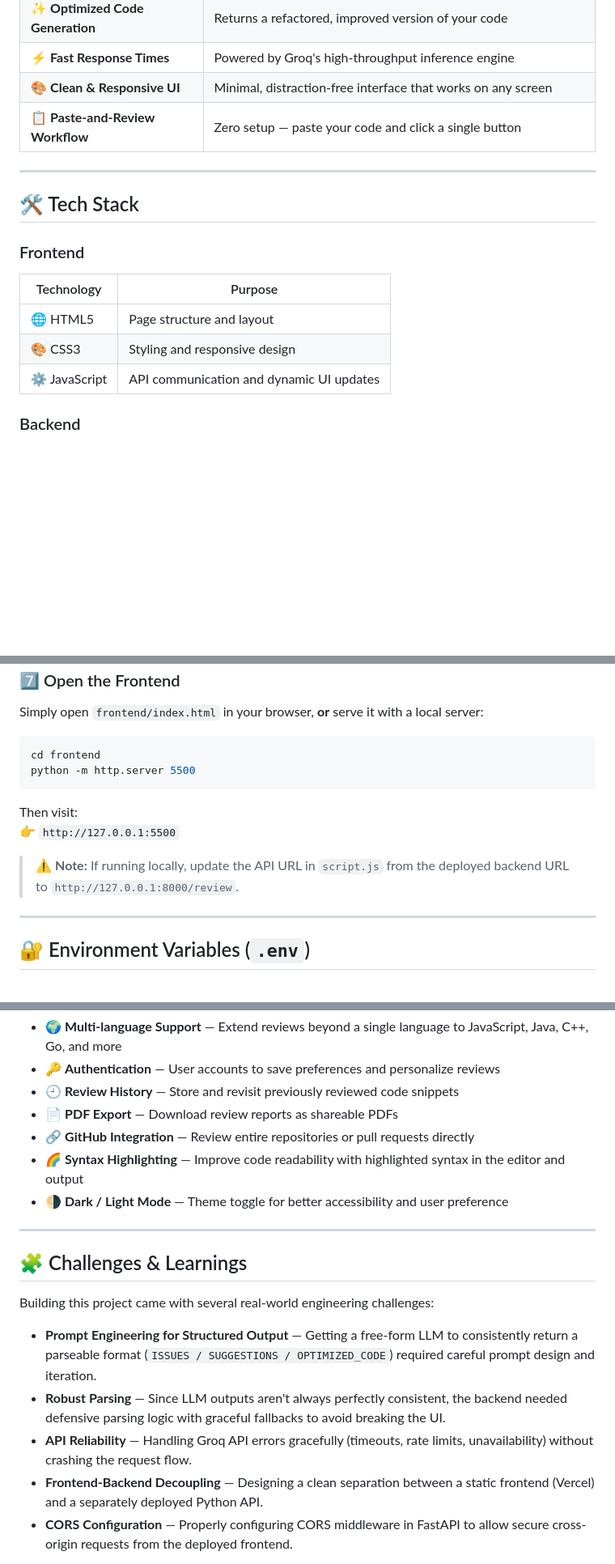
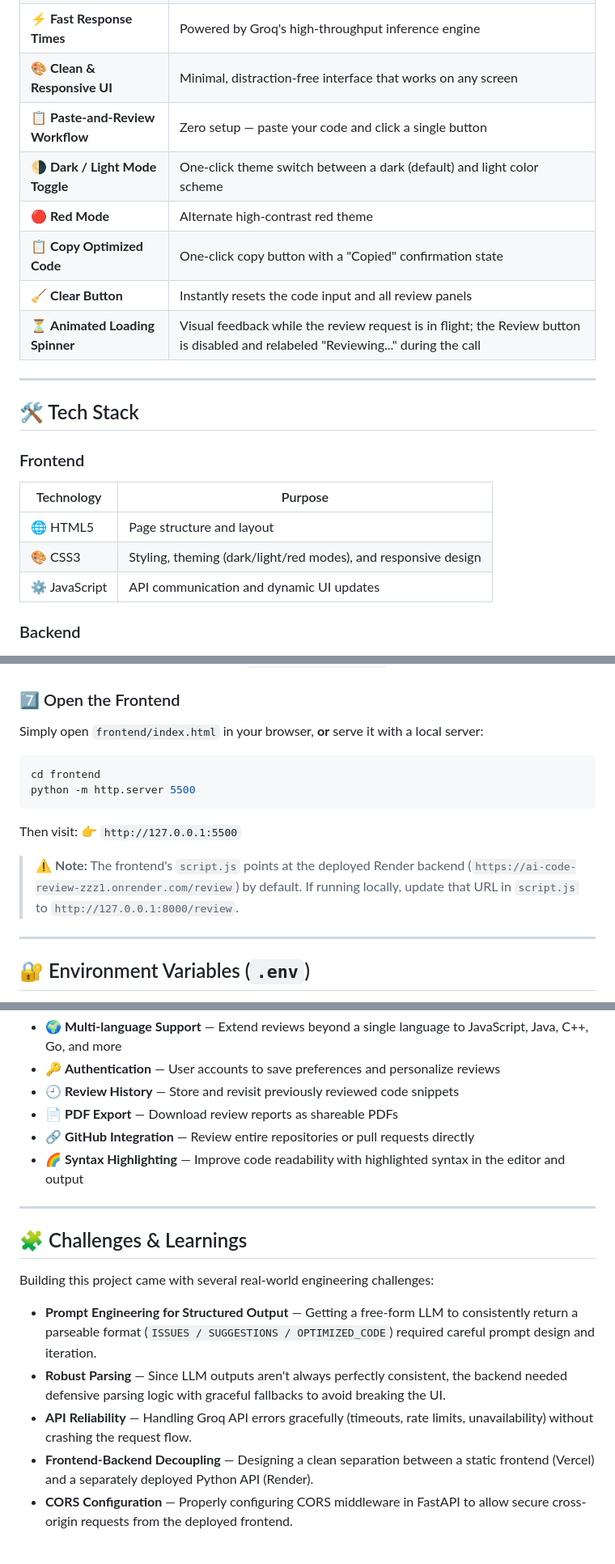
Before and after one commit to Prabhav77777/AI-Code-Review, a Markdown page: README.md, 3 parts joined by grey strips. Shown at 81% size. GitHub-like rendering; blank space fills up the shorter version.

```diff
--- a/README.md
+++ b/README.md
@@ -50,6 +51,11 @@ Under the hood, the app sends your code to **Llama 3.3 70B Versatile** via the b
 | ⚡ **Fast Response Times** | Powered by Groq's high-throughput inference engine |
 | 🎨 **Clean & Responsive UI** | Minimal, distraction-free interface that works on any screen |
 | 📋 **Paste-and-Review Workflow** | Zero setup — paste your code and click a single button |
+| 🌗 **Dark / Light Mode Toggle** | One-click theme switch between a dark (default) and light color scheme |
+| 🔴 **Red Mode** | Alternate high-contrast red theme |
+| 📋 **Copy Optimized Code** | One-click copy button with a "Copied" confirmation state |
+| 🧹 **Clear Button** | Instantly resets the code input and all review panels |
+| ⏳ **Animated Loading Spinner** | Visual feedback while the review request is in flight; the Review button is disabled and relabeled "Reviewing..." during the call |
 
 ---
 
@@ -60,7 +66,7 @@ Under the hood, the app sends your code to **Llama 3.3 70B Versatile** via the b
 | Technology | Purpose |
 |---|---|
 | 🌐 HTML5 | Page structure and layout |
-| 🎨 CSS3 | Styling and responsive design |
+| 🎨 CSS3 | Styling, theming (dark/light/red modes), and responsive design |
 | ⚙️ JavaScript | API communication and dynamic UI updates |
 
 ### Backend
@@ -195,7 +202,7 @@ python -m http.server 5500
 Then visit:
 👉 `http://127.0.0.1:5500`
 
-> ⚠️ **Note:** If running locally, update the API URL in `script.js` from the deployed backend URL to `http://127.0.0.1:8000/review`.
+> ⚠️ **Note:** The frontend's `script.js` points at the deployed Render backend (`https://ai-code-review-zzz1.onrender.com/review`) by default. If running locally, update that URL in `script.js` to `http://127.0.0.1:8000/review`.
 
 ---
 
@@ -314,7 +319,6 @@ AI-Code-Review/
 - 📄 **PDF Export** — Download review reports as shareable PDFs
 - 🔗 **GitHub Integration** — Review entire repositories or pull requests directly
 - 🌈 **Syntax Highlighting** — Improve code readability with highlighted syntax in the editor and output
-- 🌗 **Dark / Light Mode** — Theme toggle for better accessibility and user preference
 
 ---
 
@@ -325,7 +329,7 @@ Building this project came with several real-world engineering challenges:
 - **Prompt Engineering for Structured Output** — Getting a free-form LLM to consistently return a parseable format (`ISSUES / SUGGESTIONS / OPTIMIZED_CODE`) required careful prompt design and iteration.
 - **Robust Parsing** — Since LLM outputs aren't always perfectly consistent, the backend needed defensive parsing logic with graceful fallbacks to avoid breaking the UI.
 - **API Reliability** — Handling Groq API errors gracefully (timeouts, rate limits, unavailability) without crashing the request flow.
-- **Frontend-Backend Decoupling** — Designing a clean separation between a static frontend (Vercel) and a separately deployed Python API.
+- **Frontend-Backend Decoupling** — Designing a clean separation between a static frontend (Vercel) and a separately deployed Python API (Render).
 - **CORS Configuration** — Properly configuring CORS middleware in FastAPI to allow secure cross-origin requests from the deployed frontend.
 
 These challenges reinforced practical skills in **API integration, prompt engineering, error handling, and full-stack deployment**.
```
Also changed, not shown: other parts of README.md (+14 -14 lines).
